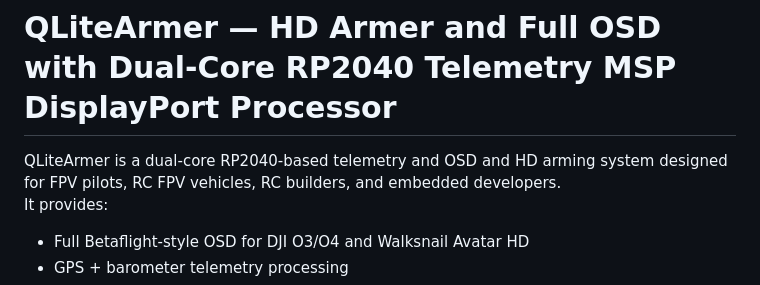
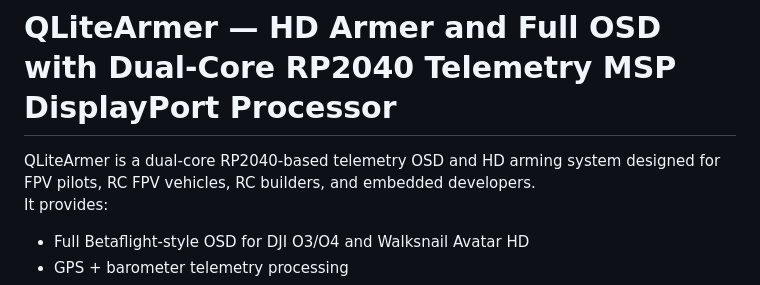
Before and after one commit to Qrome/QLiteArmer, a Markdown page: README.md, the part around the change. Rendered like a GitHub page.

Commit message:
updated details on readme

```diff
--- a/README.md
+++ b/README.md
@@ -1,6 +1,6 @@
 # QLiteArmer — HD Armer and Full OSD with Dual‑Core RP2040 Telemetry MSP DisplayPort Processor
 
-QLiteArmer is a dual‑core RP2040‑based telemetry and OSD and HD arming system designed for FPV pilots, RC FPV vehicles, RC builders, and embedded developers.
+QLiteArmer is a dual‑core RP2040‑based telemetry OSD and HD arming system designed for FPV pilots, RC FPV vehicles, RC builders, and embedded developers.
 It provides:
 
 - Full Betaflight‑style OSD for DJI O3/O4 and Walksnail Avatar HD
```
